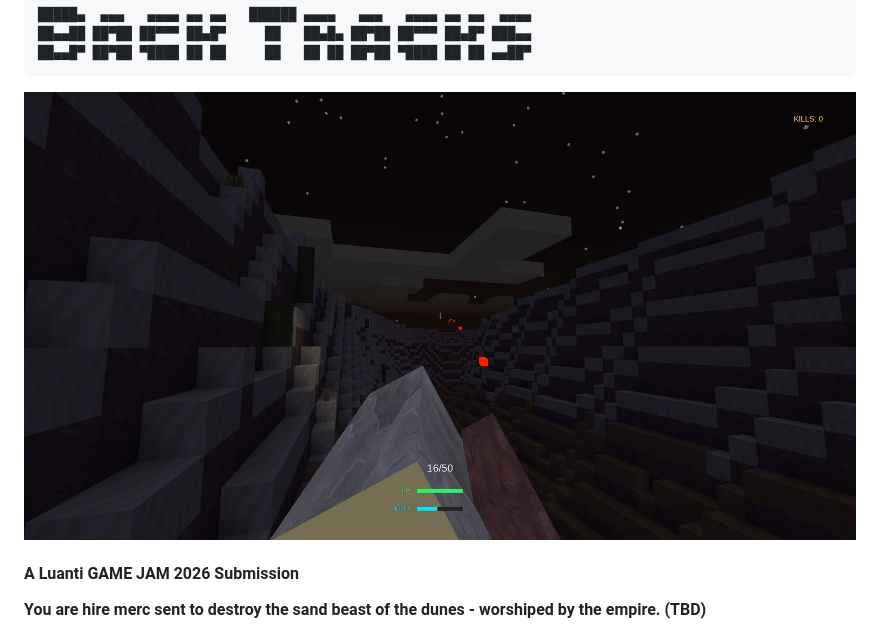
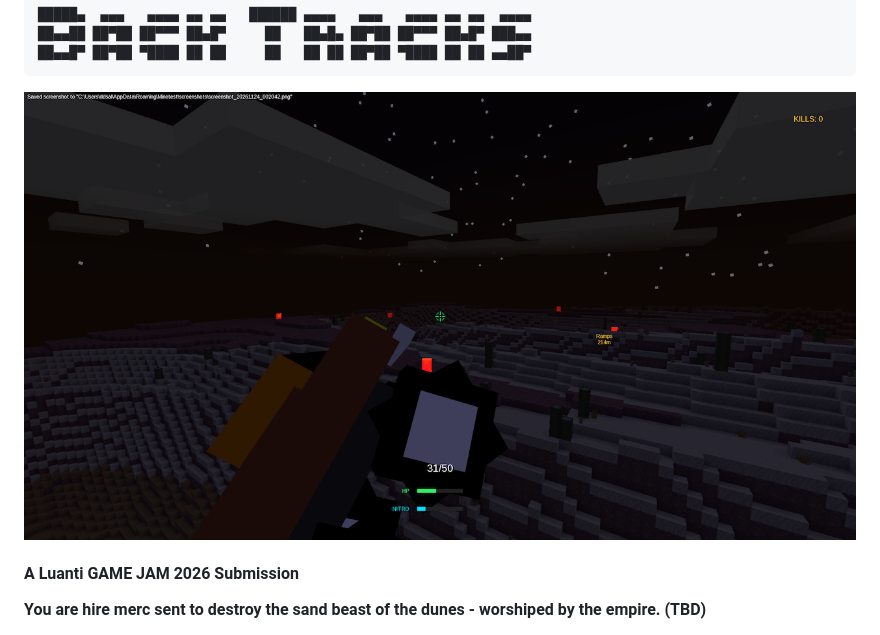
Before and after one commit to ExeVirus/back_tracks, a Markdown page: readme.md, the part around the change. Rendered like a GitHub page; pictures changed too: screenshot.jpg (deleted), screenshot.png (added).

Commit message:
Update Screenshot and Switch to PNG for compat

````diff
--- a/readme.md
+++ b/readme.md
@@ -4,7 +4,7 @@
 ██▄▄█▀ ██▀██ ▀████ ██ ██     ██   ██ ██ ██▀██ ▀████ ██ ██ ▄▄██▀
 ```
 
-![Back Tracks Screenshot](screenshot.jpg)
+![Back Tracks Screenshot](screenshot.png)
 
 #### A Luanti GAME JAM 2026 Submission
 
````
